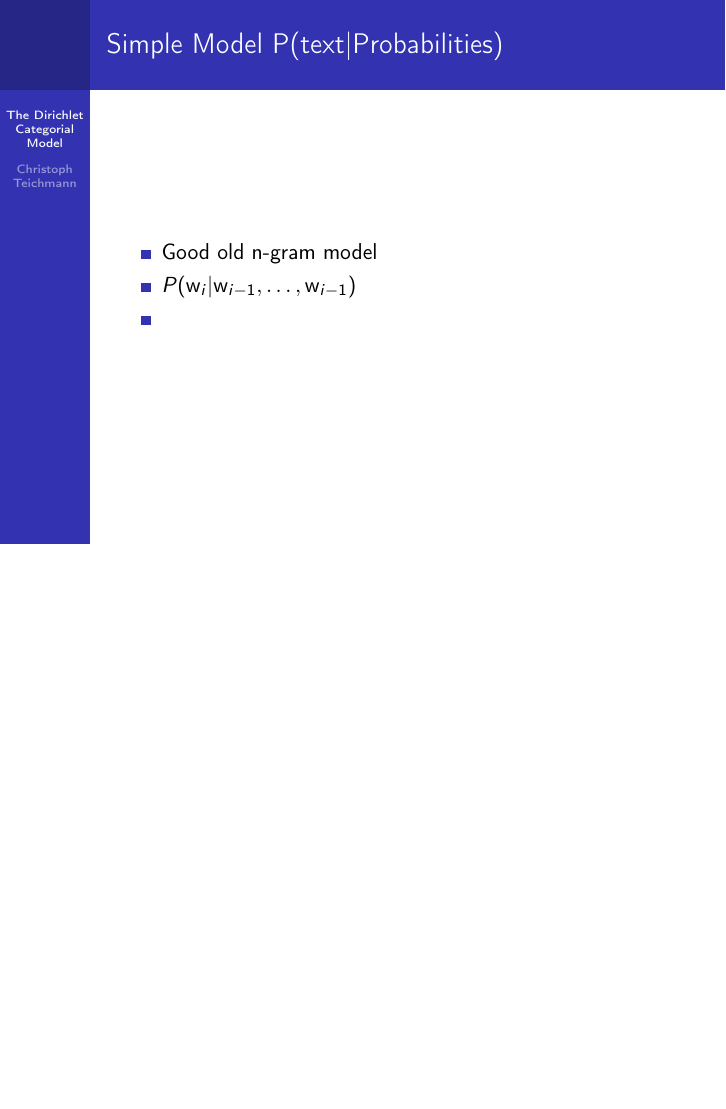
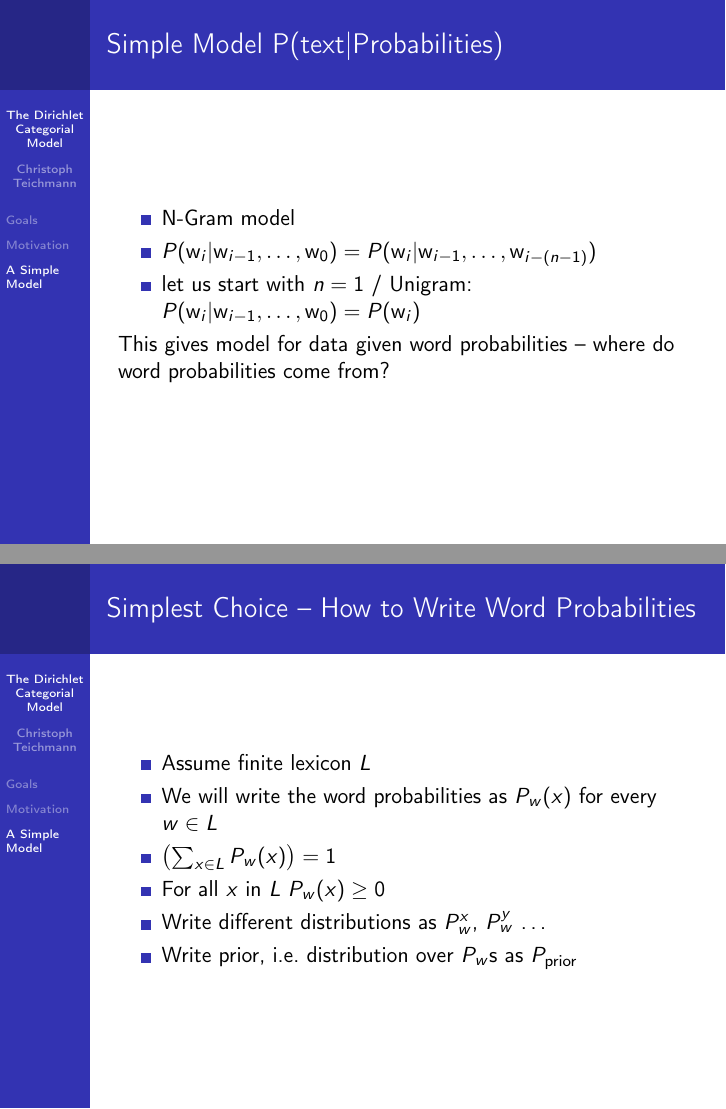
Before and after one commit to coli-saar/BayesianNLP2017, LaTeX slides (Dirichlet_2017_11_08.tex): page 6 of 6 before the commit and pages 6 and 7 of 8 after it, the two joined at a grey line, the shorter picture padded with empty space. Compiled offline with pdfLaTeX.

Commit message:
Starting the Dirichlet Stuff with the uniform/categorial model.

```diff
--- a/Dirichlet_2017_11_08.tex
+++ b/Dirichlet_2017_11_08.tex
@@ -91,9 +97,26 @@
 
 	\begin{frame}{Simple Model P(text|Probabilities)}
 		\begin{itemize}
-			\item Good old n-gram model
-			\item $P(\text{w}_i|\text{w}_{i-1},\dots,\text{w}_{i-1})$
-			\item
+			\item N-Gram model
+			\item $P(\text{w}_i|\text{w}_{i-1},\dots,\text{w}_{0}) = P(\text{w}_i|\text{w}_{i-1},\dots,\text{w}_{i-(n-1)})$
+			\item let us start with $n=1$ / Unigram: $P(\text{w}_i|\text{w}_{i-1},\dots,\text{w}_{0}) = P(\text{w}_i)$
+		\end{itemize}
+
+		This gives model for data given word probabilities -- where do word probabilities come from?
+	\end{frame}
+
+	\begin{frame}{Simplest Choice -- How to Write Word Probabilities}
+		\begin{itemize}
+			\item Assume finite lexicon $L$
+			\item We will write the word probabilities as $P_w(x)$ for every $w \in L$
+			\item $\left( \sum_{x \in L} P_w(x) \right) = 1$
+			\item For all $x$ in $L$ $P_w(x) \geq 0$
+			\item Write different distributions as $P_{w}^{x}$, $P_{w}^{y}$ \dots
+			\item Write prior, i.e.\ distribution over $P_{w}$s as $P_{\text{prior}}$
 		\end{itemize}
 	\end{frame}
 
+	\begin{frame}{Simplest Choice -- Everything Equally Likely}
+		\begin{itemize}
+			\item Let us start with an uniform model, i.e.\ every $P^{x}_{w}$ as likely as every other one
+			\item For every $P^{x}_{w}$ we have $P_{\text{prior}}(P^{x}_{w}) = \frac{1}{Z}$
```
Also changed, not shown: Dirichlet_2017_11_08.tex (14 more changed lines).
